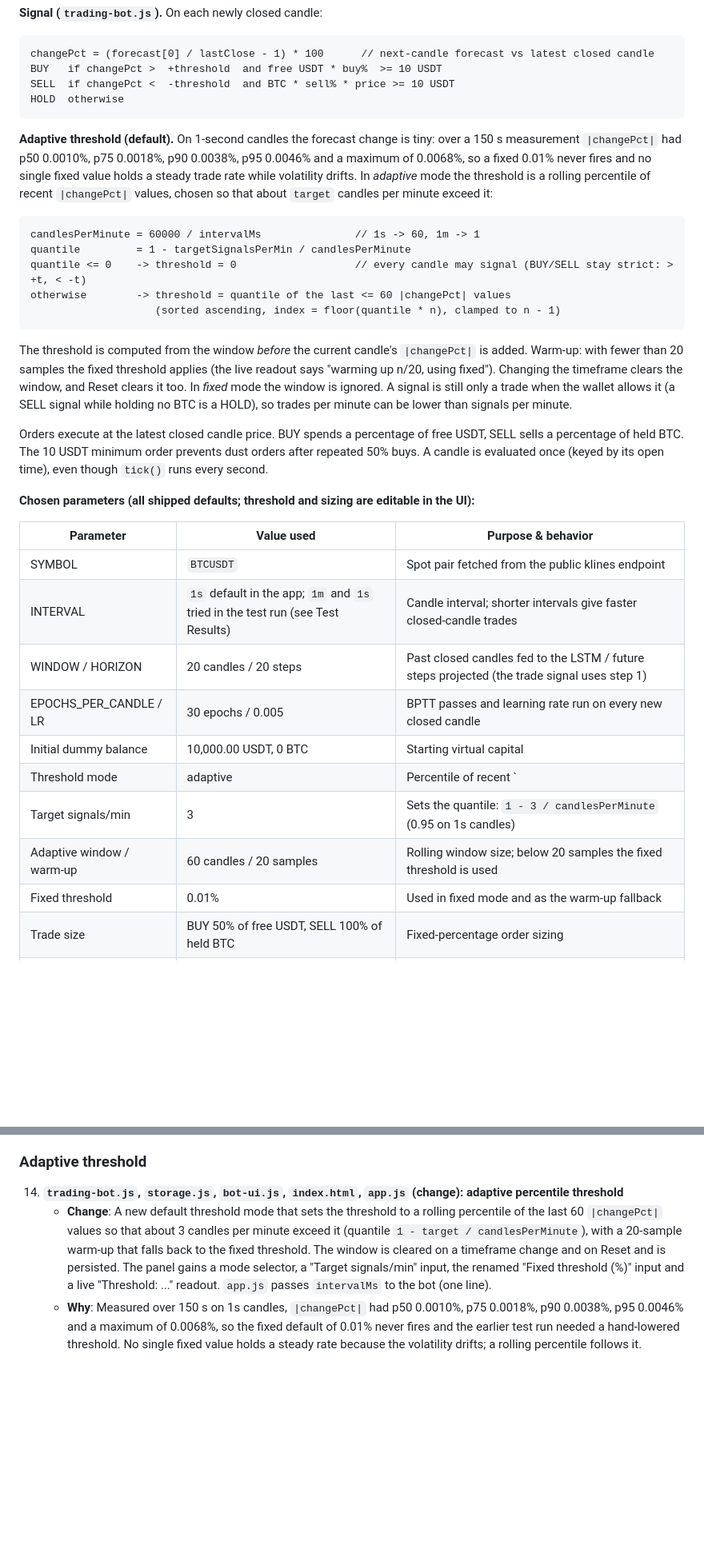
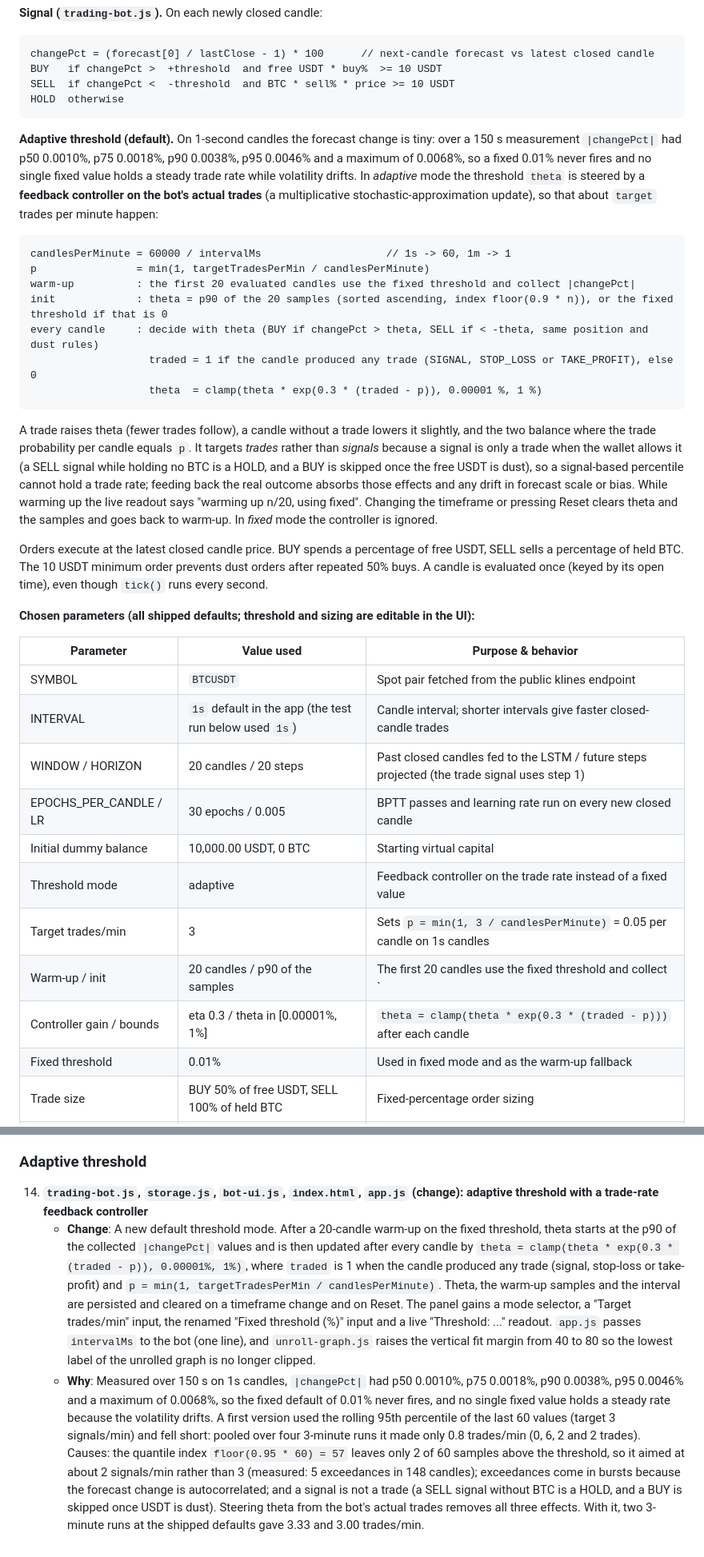
Before and after one commit to MirkoLouis/ITD105, a Markdown page: lstm-trading-bot/README.md, 2 parts joined by grey strips. Shown at 80% size. Drawn GitHub-style; blank space fills up the shorter version.

````diff
--- a/lstm-trading-bot/README.md
+++ b/lstm-trading-bot/README.md
@@ -21,17 +21,19 @@ SELL  if changePct <  -threshold  and BTC * sell% * price >= 10 USDT
 HOLD  otherwise
 ```
 
-**Adaptive threshold (default).** On 1-second candles the forecast change is tiny: over a 150 s measurement `|changePct|` had p50 0.0010%, p75 0.0018%, p90 0.0038%, p95 0.0046% and a maximum of 0.0068%, so a fixed 0.01% never fires and no single fixed value holds a steady trade rate while volatility drifts. In *adaptive* mode the threshold is a rolling percentile of recent `|changePct|` values, chosen so that about `target` candles per minute exceed it:
+**Adaptive threshold (default).** On 1-second candles the forecast change is tiny: over a 150 s measurement `|changePct|` had p50 0.0010%, p75 0.0018%, p90 0.0038%, p95 0.0046% and a maximum of 0.0068%, so a fixed 0.01% never fires and no single fixed value holds a steady trade rate while volatility drifts. In *adaptive* mode the threshold `theta` is steered by a **feedback controller on the bot's actual trades** (a multiplicative stochastic-approximation update), so that about `target` trades per minute happen:
 
 ```
-candlesPerMinute = 60000 / intervalMs               // 1s -> 60, 1m -> 1
-quantile         = 1 - targetSignalsPerMin / candlesPerMinute
-quantile <= 0    -> threshold = 0                   // every candle may signal (BUY/SELL stay strict: > +t, < -t)
-otherwise        -> threshold = quantile of the last <= 60 |changePct| values
-                    (sorted ascending, index = floor(quantile * n), clamped to n - 1)
+candlesPerMinute = 60000 / intervalMs                    // 1s -> 60, 1m -> 1
+p                = min(1, targetTradesPerMin / candlesPerMinute)
+warm-up          : the first 20 evaluated candles use the fixed threshold and collect |changePct|
+init             : theta = p90 of the 20 samples (sorted ascending, index floor(0.9 * n)), or the fixed threshold if that is 0
+every candle     : decide with theta (BUY if changePct > theta, SELL if < -theta, same position and dust rules)
+                   traded = 1 if the candle produced any trade (SIGNAL, STOP_LOSS or TAKE_PROFIT), else 0
+                   theta  = clamp(theta * exp(0.3 * (traded - p)), 0.00001 %, 1 %)
 ```
 
-The threshold is computed from the window *before* the current candle's `|changePct|` is added. Warm-up: with fewer than 20 samples the fixed threshold applies (the live readout says "warming up n/20, using fixed"). Changing the timeframe clears the window, and Reset clears it too. In *fixed* mode the window is ignored. A signal is still only a trade when the wallet allows it (a SELL signal while holding no BTC is a HOLD), so trades per minute can be lower than signals per minute.
+A trade raises theta (fewer trades follow), a candle without a trade lowers it slightly, and the two balance where the trade probability per candle equals `p`. It targets *trades* rather than *signals* because a signal is only a trade when the wallet allows it (a SELL signal while holding no BTC is a HOLD, and a BUY is skipped once the free USDT is dust), so a signal-based percentile cannot hold a trade rate; feeding back the real outcome absorbs those effects and any drift in forecast scale or bias. While warming up the live readout says "warming up n/20, using fixed". Changing the timeframe or pressing Reset clears theta and the samples and goes back to warm-up. In *fixed* mode the controller is ignored.
 
 Orders execute at the latest closed candle price. BUY spends a percentage of free USDT, SELL sells a percentage of held BTC. The 10 USDT minimum order prevents dust orders after repeated 50% buys. A candle is evaluated once (keyed by its open time), even though `tick()` runs every second.
 
@@ -40,13 +42,14 @@ Orders execute at the latest closed candle price. BUY spends a percentage of fre
 | Parameter | Value used | Purpose & behavior |
 |---|---|---|
 | SYMBOL | `BTCUSDT` | Spot pair fetched from the public klines endpoint |
-| INTERVAL | `1s` default in the app; `1m` and `1s` tried in the test run (see Test Results) | Candle interval; shorter intervals give faster closed-candle trades |
+| INTERVAL | `1s` default in the app (the test run below used `1s`) | Candle interval; shorter intervals give faster closed-candle trades |
 | WINDOW / HORIZON | 20 candles / 20 steps | Past closed candles fed to the LSTM / future steps projected (the trade signal uses step 1) |
 | EPOCHS_PER_CANDLE / LR | 30 epochs / 0.005 | BPTT passes and learning rate run on every new closed candle |
 | Initial dummy balance | 10,000.00 USDT, 0 BTC | Starting virtual capital |
-| Threshold mode | adaptive | Percentile of recent `|changePct|` instead of a fixed value |
-| Target signals/min | 3 | Sets the quantile: `1 - 3 / candlesPerMinute` (0.95 on 1s candles) |
-| Adaptive window / warm-up | 60 candles / 20 samples | Rolling window size; below 20 samples the fixed threshold is used |
+| Threshold mode | adaptive | Feedback controller on the trade rate instead of a fixed value |
+| Target trades/min | 3 | Sets `p = min(1, 3 / candlesPerMinute)` = 0.05 per candle on 1s candles |
+| Warm-up / init | 20 candles / p90 of the samples | The first 20 candles use the fixed threshold and collect `|changePct|`; theta then starts at their p90 |
+| Controller gain / bounds | eta 0.3 / theta in [0.00001%, 1%] | `theta = clamp(theta * exp(0.3 * (traded - p)))` after each candle |
 | Fixed threshold | 0.01% | Used in fixed mode and as the warm-up fallback |
 | Trade size | BUY 50% of free USDT, SELL 100% of held BTC | Fixed-percentage order sizing |
 | Fee | 0.1% per order | Simulated taker fee, charged on every BUY and SELL |
@@ -173,6 +177,6 @@ The five reference files (`index.html`, `app.js`, `tiny-lstm.js`, `unroll-graph.
 
 ### Adaptive threshold
 
-14. **`trading-bot.js`, `storage.js`, `bot-ui.js`, `index.html`, `app.js` (change): adaptive percentile threshold**
-    * **Change**: A new default threshold mode that sets the threshold to a rolling percentile of the last 60 `|changePct|` values so that about 3 candles per minute exceed it (quantile `1 - target / candlesPerMinute`), with a 20-sample warm-up that falls back to the fixed threshold. The window is cleared on a timeframe change and on Reset and is persisted. The panel gains a mode selector, a "Target signals/min" input, the renamed "Fixed threshold (%)" input and a live "Threshold: ..." readout. `app.js` passes `intervalMs` to the bot (one line).
-    * **Why**: Measured over 150 s on 1s candles, `|changePct|` had p50 0.0010%, p75 0.0018%, p90 0.0038%, p95 0.0046% and a maximum of 0.0068%, so the fixed default of 0.01% never fires and the earlier test run needed a hand-lowered threshold. No single fixed value holds a steady rate because the volatility drifts; a rolling percentile follows it.
+14. **`trading-bot.js`, `storage.js`, `bot-ui.js`, `index.html`, `app.js` (change): adaptive threshold with a trade-rate feedback controller**
+    * **Change**: A new default threshold mode. After a 20-candle warm-up on the fixed threshold, theta starts at the p90 of the collected `|changePct|` values and is then updated after every candle by `theta = clamp(theta * exp(0.3 * (traded - p)), 0.00001%, 1%)`, where `traded` is 1 when the candle produced any trade (signal, stop-loss or take-profit) and `p = min(1, targetTradesPerMin / candlesPerMinute)`. Theta, the warm-up samples and the interval are persisted and cleared on a timeframe change and on Reset. The panel gains a mode selector, a "Target trades/min" input, the renamed "Fixed threshold (%)" input and a live "Threshold: ..." readout. `app.js` passes `intervalMs` to the bot (one line), and `unroll-graph.js` raises the vertical fit margin from 40 to 80 so the lowest label of the unrolled graph is no longer clipped.
+    * **Why**: Measured over 150 s on 1s candles, `|changePct|` had p50 0.0010%, p75 0.0018%, p90 0.0038%, p95 0.0046% and a maximum of 0.0068%, so the fixed default of 0.01% never fires, and no single fixed value holds a steady rate because the volatility drifts. A first version used the rolling 95th percentile of the last 60 values (target 3 signals/min) and fell short: pooled over four 3-minute runs it made only 0.8 trades/min (0, 6, 2 and 2 trades). Causes: the quantile index `floor(0.95 * 60) = 57` leaves only 2 of 60 samples above the threshold, so it aimed at about 2 signals/min rather than 3 (measured: 5 exceedances in 148 candles); exceedances come in bursts because the forecast change is autocorrelated; and a signal is not a trade (a SELL signal without BTC is a HOLD, and a BUY is skipped once USDT is dust). Steering theta from the bot's actual trades removes all three effects. With it, two 3-minute runs at the shipped defaults gave 3.33 and 3.00 trades/min.
````
Also changed, not shown: other parts of lstm-trading-bot/README.md (+12 -11 lines), lstm-trading-bot/screenshots/0_Initial.png, lstm-trading-bot/screenshots/1_Account.png, lstm-trading-bot/screenshots/2_TradeLog.png, lstm-trading-bot/screenshots/3_ForecastNetwork.png.
